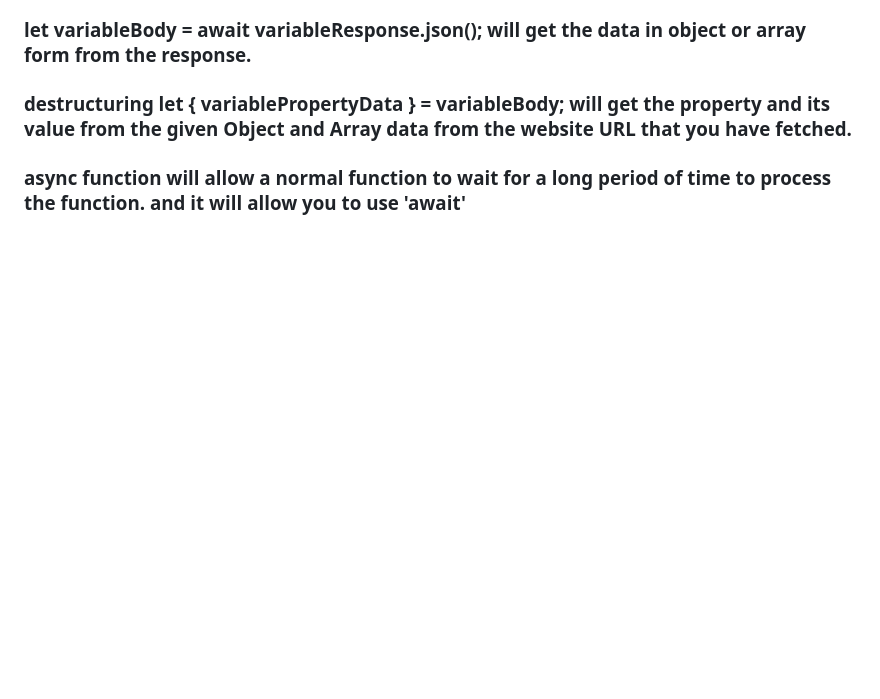
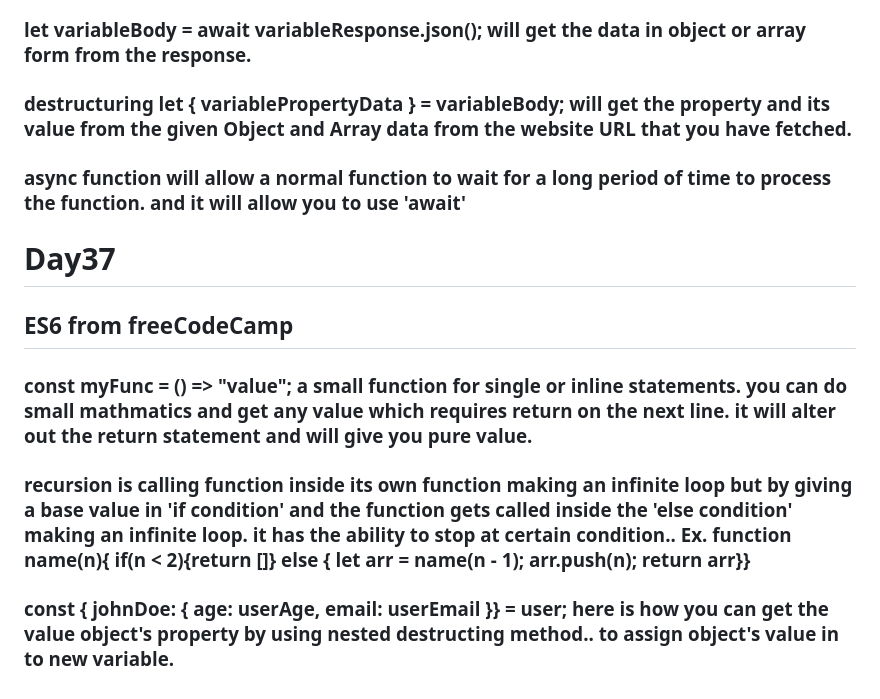
Before and after one commit to Vamthecoder/Frontend, a Markdown page: 100DaysCodeChallange.md, the part around the change. Drawn GitHub-style; blank space fills up the shorter version.

Commit message:
Day37 #100DaysOfCodingChallenge

```diff
--- a/100DaysCodeChallange.md
+++ b/100DaysCodeChallange.md
@@ -206,3 +206,11 @@
 ### let variableBody = await variableResponse.json(); will get the data in object or array form from the response.
 ### destructuring let { variablePropertyData } = variableBody; will get the property and its value from the given Object and Array data from the website URL that you have fetched.
 ### async function will allow a normal function to wait for a long period of time to process the function. and it will allow you to use 'await'
+
+
+# Day37
+
+## ES6 from freeCodeCamp
+### const myFunc = () => "value"; a small function for single or inline statements. you can do small mathmatics and get any value which requires return on the next line. it will alter out the return statement and will give you pure value.
+### recursion is calling function inside its own function making an infinite loop but by giving a base value in 'if condition' and the function gets called inside the 'else condition' making an infinite loop. it has the ability to stop at certain condition.. Ex. function name(n){ if(n < 2){return []} else { let arr = name(n - 1); arr.push(n); return arr}}
+### const { johnDoe: { age: userAge, email: userEmail }} = user; here is how you can get the value object's property by using nested destructing method.. to assign object's value in to new variable.
```
